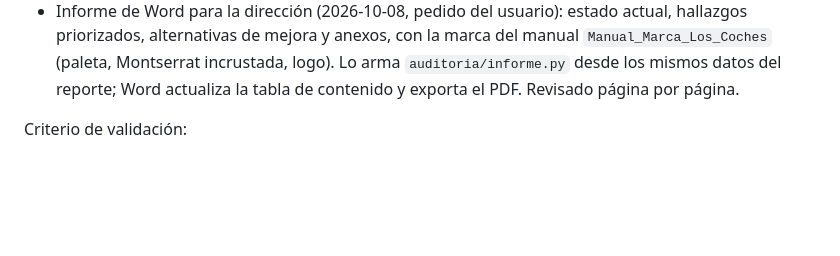
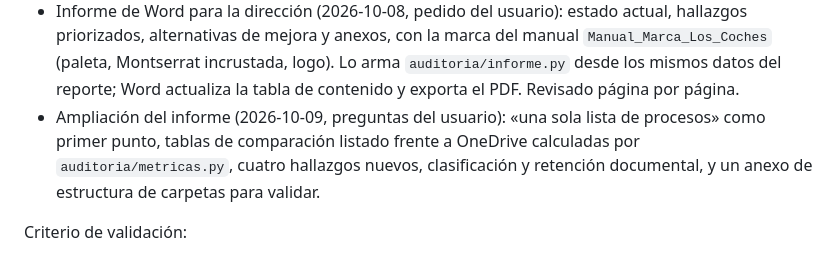
Before and after one commit to coorwallbox/Mapa_Procesos_Coches, a Markdown page: docs/07_PROGRESO_RESUMEN.md, the part around the change. GitHub-like rendering; blank space fills up the shorter version.

Commit message:
Phase 3: record the expanded concordance report
Co-Authored-By: Claude Opus 5.5 <noreply@anthropic.com>

```diff
--- a/docs/07_PROGRESO_RESUMEN.md
+++ b/docs/07_PROGRESO_RESUMEN.md
@@ -119,6 +119,10 @@ Entregables (en `auditoria/`, no versionados):
   del manual `Manual_Marca_Los_Coches` (paleta, Montserrat incrustada, logo).
   Lo arma `auditoria/informe.py` desde los mismos datos del reporte; Word
   actualiza la tabla de contenido y exporta el PDF. Revisado página por página.
+- Ampliación del informe (2026-10-09, preguntas del usuario): «una sola lista de
+  procesos» como primer punto, tablas de comparación listado frente a OneDrive
+  calculadas por `auditoria/metricas.py`, cuatro hallazgos nuevos, clasificación
+  y retención documental, y un anexo de estructura de carpetas para validar.
 
 Criterio de validación:
 - [x] Catálogo con todos los procesos del PPT y del listado, y los que solo
```
